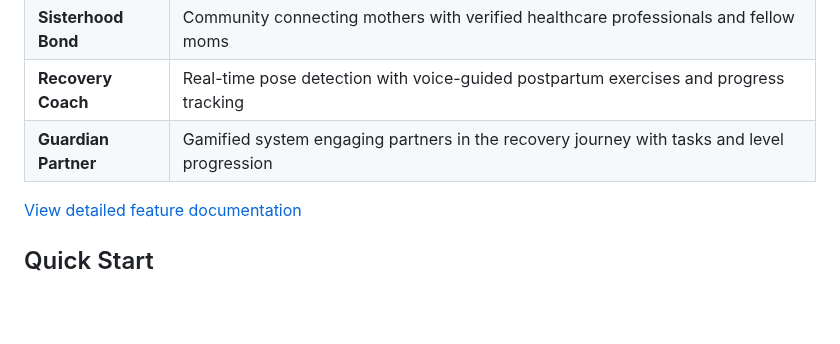
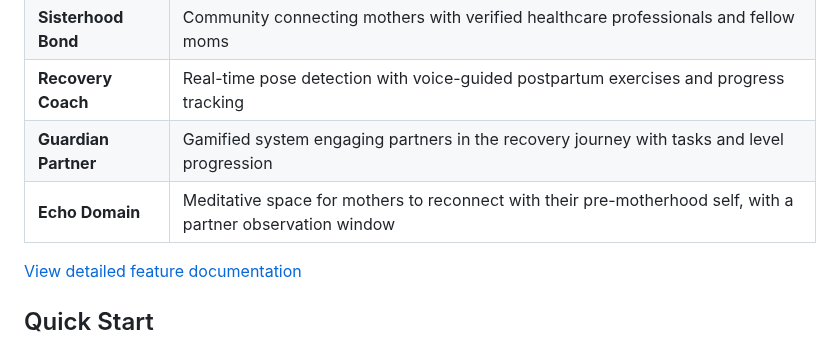
Before and after one commit to koishi510/MomShell, a Markdown page: README.md, the part around the change. GitHub-like rendering; blank space fills up the shorter version.

```diff
--- a/README.md
+++ b/README.md
@@ -22,6 +22,7 @@ An AI-powered postpartum recovery platform with emotional support, exercise coac
 | **Sisterhood Bond**  | Community connecting mothers with verified healthcare professionals and fellow moms                              |
 | **Recovery Coach**   | Real-time pose detection with voice-guided postpartum exercises and progress tracking                            |
 | **Guardian Partner** | Gamified system engaging partners in the recovery journey with tasks and level progression                       |
+| **Echo Domain**      | Meditative space for mothers to reconnect with their pre-motherhood self, with a partner observation window      |
 
 [View detailed feature documentation](docs/features.md)
 
```
Also changed, not shown: CHANGELOG.md (+43 -1 lines), docs/features.md (+30 -1 lines).
